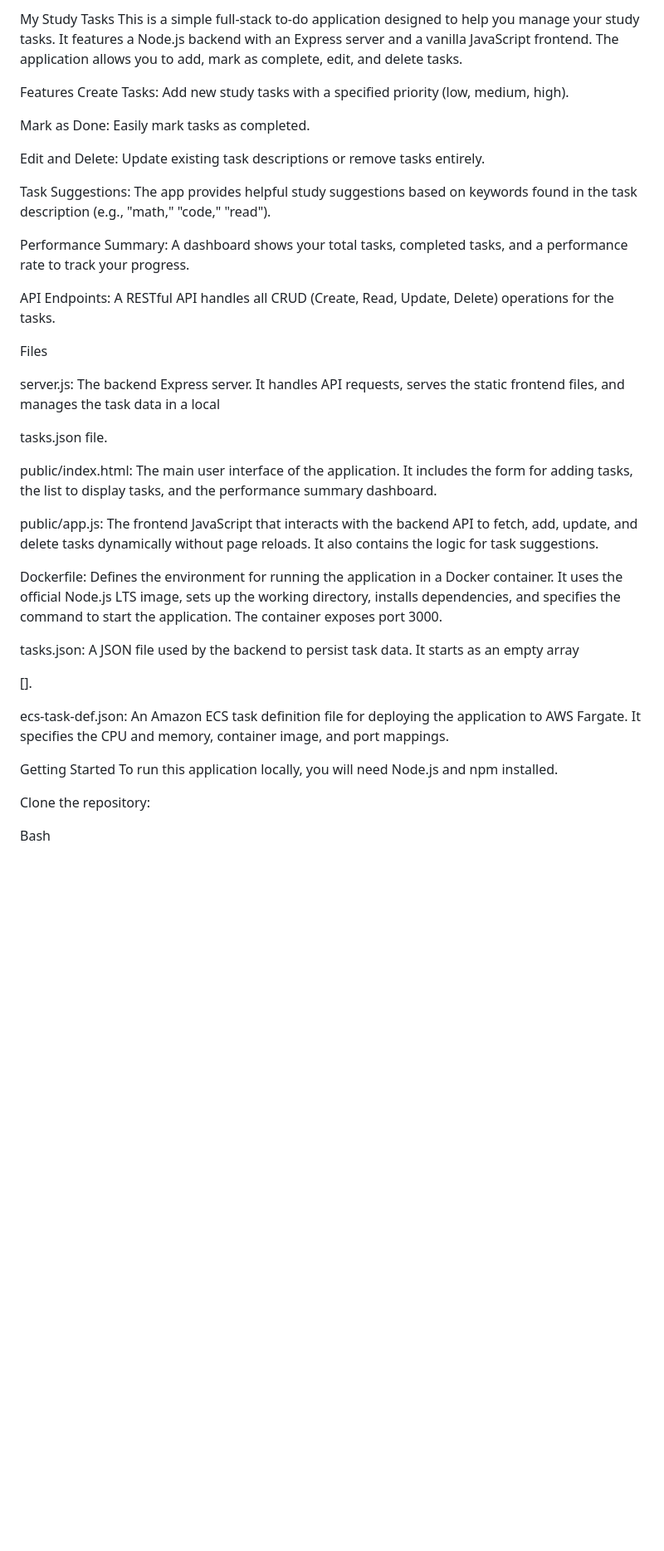
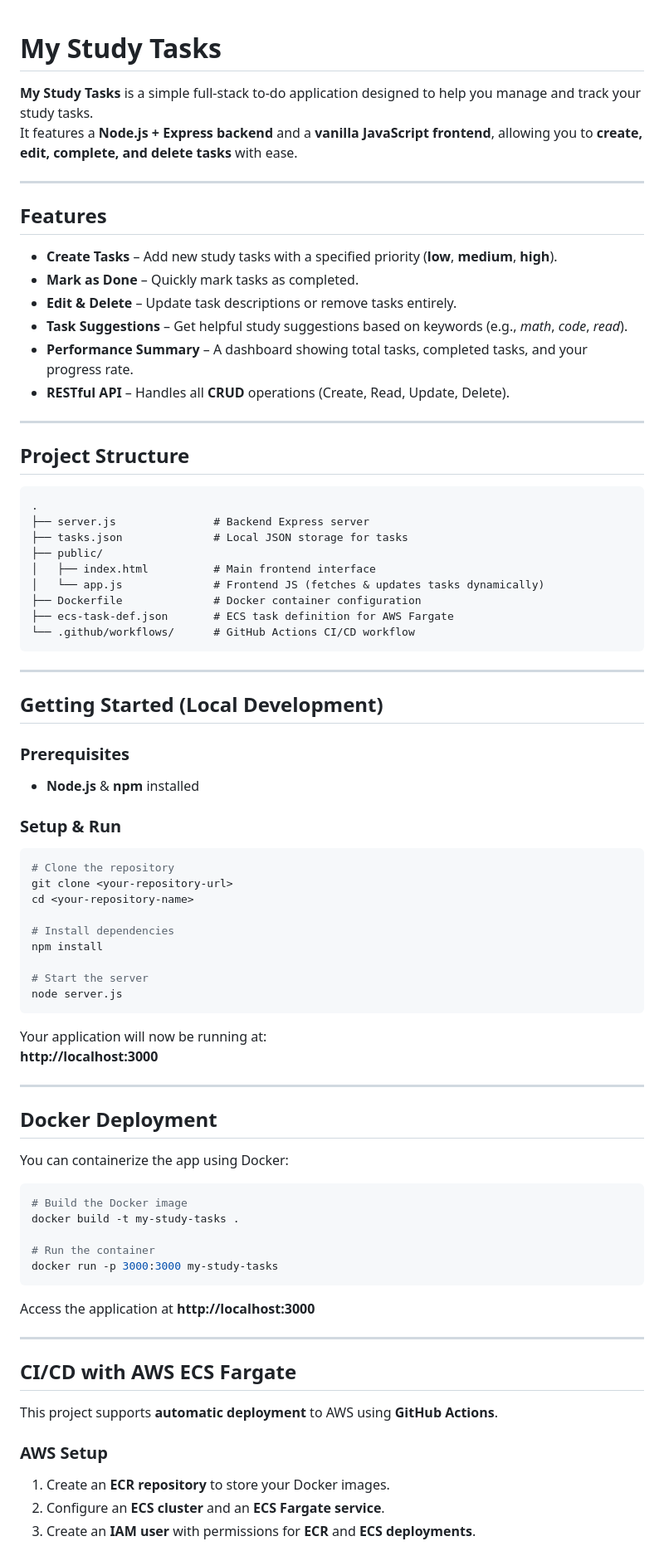
Before and after one commit to Poojarkarthik/tasks, a Markdown page: README.md, the part around one of its changes. Shown at 83% size. Rendered like a GitHub page; blank space fills up the shorter version.

````diff
--- a/README.md
+++ b/README.md
@@ -1,48 +1,83 @@
-My Study Tasks
-This is a simple full-stack to-do application designed to help you manage your study tasks. It features a Node.js backend with an Express server and a vanilla JavaScript frontend. The application allows you to add, mark as complete, edit, and delete tasks.
 
-Features
-Create Tasks: Add new study tasks with a specified priority (low, medium, high).
+# My Study Tasks
 
-Mark as Done: Easily mark tasks as completed.
+**My Study Tasks** is a simple full-stack to-do application designed to help you manage and track your study tasks.
+It features a **Node.js + Express backend** and a **vanilla JavaScript frontend**, allowing you to **create, edit, complete, and delete tasks** with ease.
 
-Edit and Delete: Update existing task descriptions or remove tasks entirely.
+---
 
-Task Suggestions: The app provides helpful study suggestions based on keywords found in the task description (e.g., "math," "code," "read").
+## Features
 
-Performance Summary: A dashboard shows your total tasks, completed tasks, and a performance rate to track your progress.
+- **Create Tasks** – Add new study tasks with a specified priority (**low**, **medium**, **high**).
+- **Mark as Done** – Quickly mark tasks as completed.
+- **Edit & Delete** – Update task descriptions or remove tasks entirely.
+- **Task Suggestions** – Get helpful study suggestions based on keywords (e.g., *math*, *code*, *read*).
+- **Performance Summary** – A dashboard showing total tasks, completed tasks, and your progress rate.
+- **RESTful API** – Handles all **CRUD** operations (Create, Read, Update, Delete).
 
-API Endpoints: A RESTful API handles all CRUD (Create, Read, Update, Delete) operations for the tasks.
+---
 
-Files
+## Project Structure
 
-server.js: The backend Express server. It handles API requests, serves the static frontend files, and manages the task data in a local
+```
+.
+├── server.js               # Backend Express server
+├── tasks.json              # Local JSON storage for tasks
+├── public/
+│   ├── index.html          # Main frontend interface
+│   └── app.js              # Frontend JS (fetches & updates tasks dynamically)
+├── Dockerfile              # Docker container configuration
+├── ecs-task-def.json       # ECS task definition for AWS Fargate
+└── .github/workflows/      # GitHub Actions CI/CD workflow
+```
 
-tasks.json file.
+---
 
+## Getting Started (Local Development)
 
-public/index.html: The main user interface of the application. It includes the form for adding tasks, the list to display tasks, and the performance summary dashboard.
+### Prerequisites
+- **Node.js** & **npm** installed
 
+### Setup & Run
+```bash
+# Clone the repository
+git clone <your-repository-url>
+cd <your-repository-name>
 
-public/app.js: The frontend JavaScript that interacts with the backend API to fetch, add, update, and delete tasks dynamically without page reloads. It also contains the logic for task suggestions.
+# Install dependencies
+npm install
 
+# Start the server
+node server.js
+```
 
-Dockerfile: Defines the environment for running the application in a Docker container. It uses the official Node.js LTS image, sets up the working directory, installs dependencies, and specifies the command to start the application. The container exposes port 3000.
+Your application will now be running at:
+**http://localhost:3000**
 
+---
 
+## Docker Deployment
 
+You can containerize the app using Docker:
 
-tasks.json: A JSON file used by the backend to persist task data. It starts as an empty array
+```bash
+# Build the Docker image
+docker build -t my-study-tasks .
 
-[].
+# Run the container
+docker run -p 3000:3000 my-study-tasks
+```
 
+Access the application at **http://localhost:3000**
 
-ecs-task-def.json: An Amazon ECS task definition file for deploying the application to AWS Fargate. It specifies the CPU and memory, container image, and port mappings.
+---
 
-Getting Started
-To run this application locally, you will need Node.js and npm installed.
+## CI/CD with AWS ECS Fargate
 
-Clone the repository:
+This project supports **automatic deployment** to AWS using **GitHub Actions**.
 
-Bash
+### **AWS Setup**
+1. Create an **ECR repository** to store your Docker images.
+2. Configure an **ECS cluster** and an **ECS Fargate service**.
+3. Create an **IAM user** with permissions for **ECR** and **ECS deployments**.
 
````
Also changed, not shown: other parts of README.md (+21 -51 lines).
